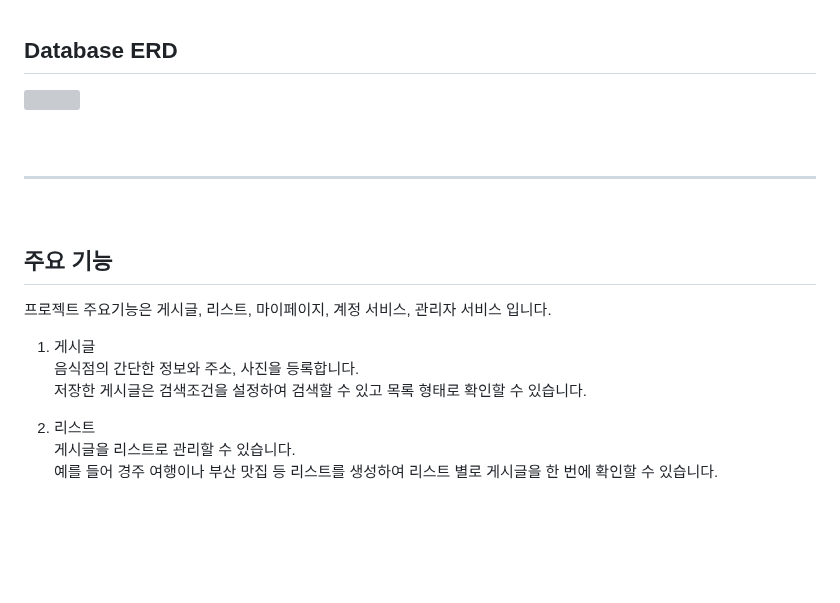
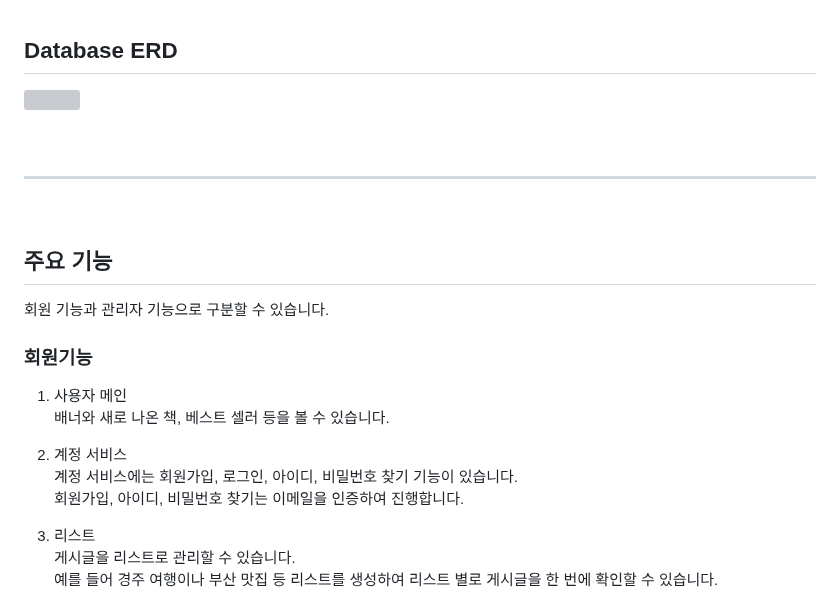
Before and after one commit to dnjsrud3407/TeamPro, a Markdown page: README.md, the part around one of its changes. Rendered like a GitHub page; blank space fills up the shorter version; grey boxes are pictures that could not be loaded.

```diff
--- a/README.md
+++ b/README.md
@@ -29,12 +29,16 @@
 
 ## 주요 기능
 
-프로젝트 주요기능은 게시글, 리스트, 마이페이지, 계정 서비스, 관리자 서비스 입니다.
+회원 기능과 관리자 기능으로 구분할 수 있습니다.
 
-1. 게시글<br>
-   음식점의 간단한 정보와 주소, 사진을 등록합니다.<br>
-   저장한 게시글은 검색조건을 설정하여 검색할 수 있고 목록 형태로 확인할 수 있습니다.
+### 회원기능
 
+1. 사용자 메인<br>
+   배너와 새로 나온 책, 베스트 셀러 등을 볼 수 있습니다.
+
+2. 계정 서비스<br>
+   계정 서비스에는 회원가입, 로그인, 아이디, 비밀번호 찾기 기능이 있습니다.<br>
+   회원가입, 아이디, 비밀번호 찾기는 이메일을 인증하여 진행합니다.
 
 2. 리스트<br>
    게시글을 리스트로 관리할 수 있습니다.<br>
```
Also changed, not shown: other parts of README.md (+1 -1 lines).
